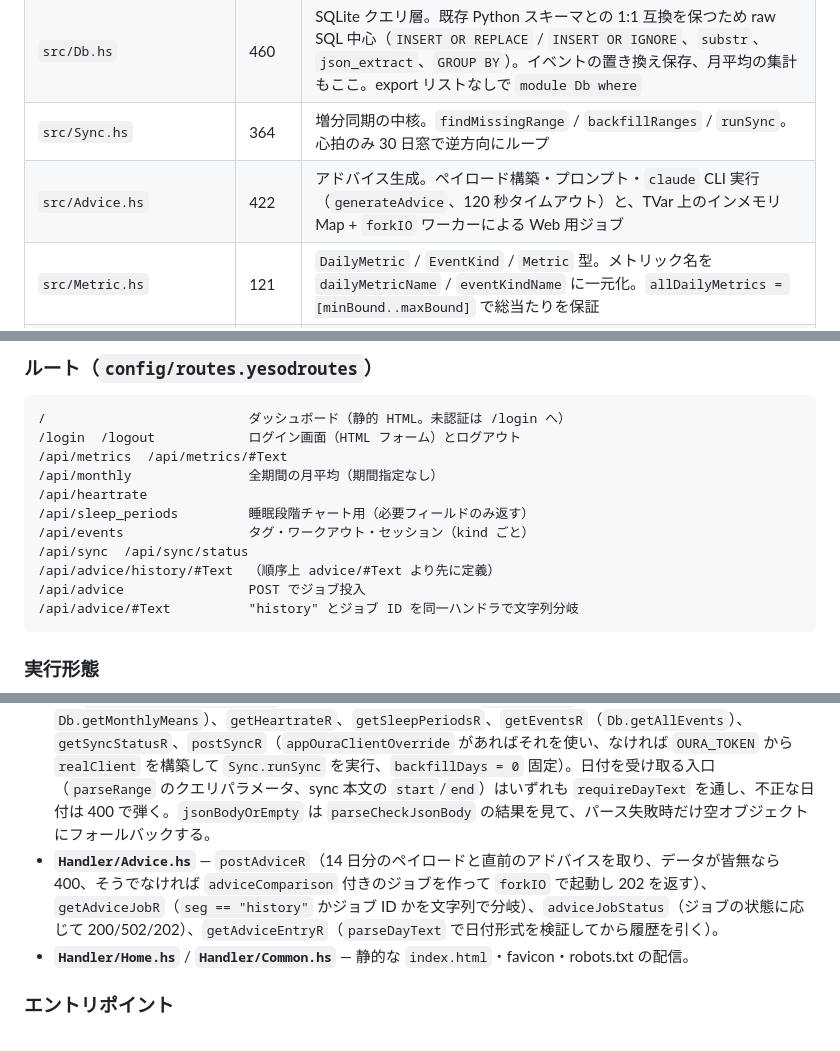
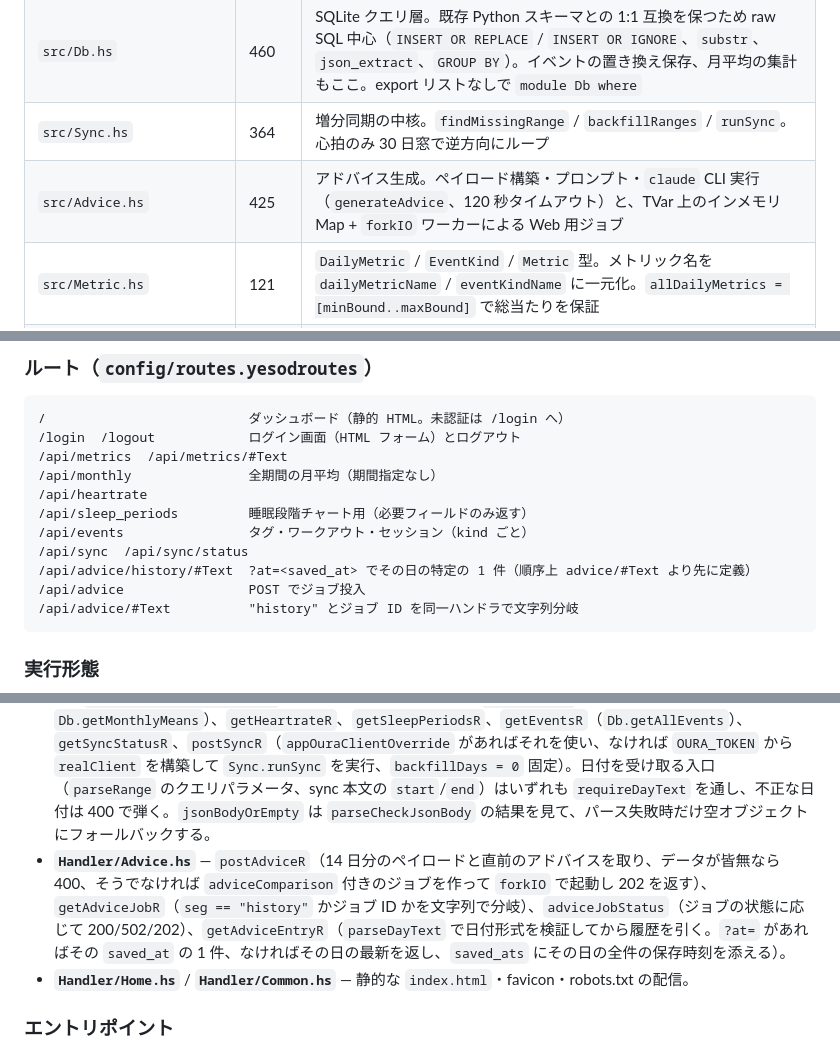
Before and after one commit to ikuya/oura-dashboard-hs, a Markdown page: docs/code-overview.md, 3 parts joined by grey strips. Rendered like a GitHub page.

````diff
--- a/docs/code-overview.md
+++ b/docs/code-overview.md
@@ -29,7 +29,7 @@ Python/Flask 版 `oura-dashboard` からの移植で、**Python 版から引き
 | `src/Oura.hs` | 151 | Oura API v2 クライアント。**fetch 関数を持つレコード型** (`OuraClient`) にすることで、テスト時にスタブへ差し替え可能。next_token ページネーション、15 秒タイムアウト、HTTP ステータスと例外を `OuraError` に正規化 |
 | `src/Db.hs` | 460 | SQLite クエリ層。既存 Python スキーマとの 1:1 互換を保つため raw SQL 中心（`INSERT OR REPLACE` / `INSERT OR IGNORE`、`substr`、`json_extract`、`GROUP BY`）。イベントの置き換え保存、月平均の集計もここ。export リストなしで `module Db where` |
 | `src/Sync.hs` | 364 | 増分同期の中核。`findMissingRange` / `backfillRanges` / `runSync`。心拍のみ 30 日窓で逆方向にループ |
-| `src/Advice.hs` | 422 | アドバイス生成。ペイロード構築・プロンプト・`claude` CLI 実行（`generateAdvice`、120 秒タイムアウト）と、TVar 上のインメモリ Map + `forkIO` ワーカーによる Web 用ジョブ |
+| `src/Advice.hs` | 425 | アドバイス生成。ペイロード構築・プロンプト・`claude` CLI 実行（`generateAdvice`、120 秒タイムアウト）と、TVar 上のインメモリ Map + `forkIO` ワーカーによる Web 用ジョブ |
 | `src/Metric.hs` | 121 | `DailyMetric` / `EventKind` / `Metric` 型。メトリック名を `dailyMetricName` / `eventKindName` に一元化。`allDailyMetrics = [minBound..maxBound]` で総当たりを保証 |
 | `src/DateText.hs` | 87 | `DayText`（`YYYY-MM-DD` の newtype）と `DateRange`。`parseDayText` は外部入力向けの検証付き `Maybe` 版、`parseDay` は `Day` への変換で失敗時 `error`。`todayIn` / `todayUtc` |
 | `src/Json.hs` | 42 | `Value` に対する `jsonLookup`/`jsonText`/`jsonDouble`/`jsonInt`/`jsonArray`。Oura API のペイロードと `data_json` を読むための共通ヘルパー |
@@ -69,7 +69,7 @@ Python/Flask 版 `oura-dashboard` からの移植で、**Python 版から引き
 /api/sleep_periods         睡眠段階チャート用（必要フィールドのみ返す）
 /api/events                タグ・ワークアウト・セッション（kind ごと）
 /api/sync  /api/sync/status
-/api/advice/history/#Text  （順序上 advice/#Text より先に定義）
+/api/advice/history/#Text  ?at=<saved_at> でその日の特定の 1 件（順序上 advice/#Text より先に定義）
 /api/advice                POST でジョブ投入
 /api/advice/#Text          "history" とジョブ ID を同一ハンドラで文字列分岐
 ```
@@ -251,7 +252,7 @@ flowchart LR
 - **`Foundation.hs`** — `App` レコード（DB プール、静的ファイル設定、`OuraClient` のテスト用差し替え口、advice ジョブ状態、`AppLog`、ログイン制限など）。`isAuthorized` が `routeAccess` でルートを分類し、未認証なら `/` は `/login` へリダイレクト、`/static/*` は 404、`/api/*` は 401 JSON を返す（`routeAccess` はワイルドカードなしで、新ルートは分類を強制される）。セッション Cookie は `SameSite=Lax`、`defaultCsrfMiddleware` で CSRF トークンを照合する。`checkPassword` は bcrypt 検証。
 - **`Handler/Auth.hs`** — `getLoginR`/`postLoginR`/`postLogoutR`。ログイン画面は `templates/login.hamlet` を `withUrlRenderer` で直接描画する（`defaultLayout` は CSS を `/static/tmp` に書き出し、未認証では読めないため使わない）。失敗回数は `LoginThrottle` で IP ごとに数える。
 - **`Handler/Api.hs`** — `getMetricsR`/`getMetricR`（`parseRange` でクエリパラメータから `DateRange` を組み立て、`Db.getDailyMetrics(Bulk)` を呼ぶ。既定は直近 30 日）、`getMonthlyR`（期間指定なしで `Db.getMonthlyMeans`）、`getHeartrateR`、`getSleepPeriodsR`、`getEventsR`（`Db.getAllEvents`）、`getSyncStatusR`、`postSyncR`（`appOuraClientOverride` があればそれを使い、なければ `OURA_TOKEN` から `realClient` を構築して `Sync.runSync` を実行、`backfillDays = 0` 固定）。日付を受け取る入口（`parseRange` のクエリパラメータ、sync 本文の `start`/`end`）はいずれも `requireDayText` を通し、不正な日付は 400 で弾く。`jsonBodyOrEmpty` は `parseCheckJsonBody` の結果を見て、パース失敗時だけ空オブジェクトにフォールバックする。
-- **`Handler/Advice.hs`** — `postAdviceR`（14 日分のペイロードと直前のアドバイスを取り、データが皆無なら 400、そうでなければ `adviceComparison` 付きのジョブを作って `forkIO` で起動し 202 を返す）、`getAdviceJobR`（`seg == "history"` かジョブ ID かを文字列で分岐）、`adviceJobStatus`（ジョブの状態に応じて 200/502/202）、`getAdviceEntryR`（`parseDayText` で日付形式を検証してから履歴を引く）。
+- **`Handler/Advice.hs`** — `postAdviceR`（14 日分のペイロードと直前のアドバイスを取り、データが皆無なら 400、そうでなければ `adviceComparison` 付きのジョブを作って `forkIO` で起動し 202 を返す）、`getAdviceJobR`（`seg == "history"` かジョブ ID かを文字列で分岐）、`adviceJobStatus`（ジョブの状態に応じて 200/502/202）、`getAdviceEntryR`（`parseDayText` で日付形式を検証してから履歴を引く。`?at=` があればその `saved_at` の 1 件、なければその日の最新を返し、`saved_ats` にその日の全件の保存時刻を添える）。
 - **`Handler/Home.hs`** / **`Handler/Common.hs`** — 静的な `index.html`・favicon・robots.txt の配信。
 
 ### エントリポイント
````
Also changed, not shown: other parts of docs/code-overview.md (+9 -14 lines).
